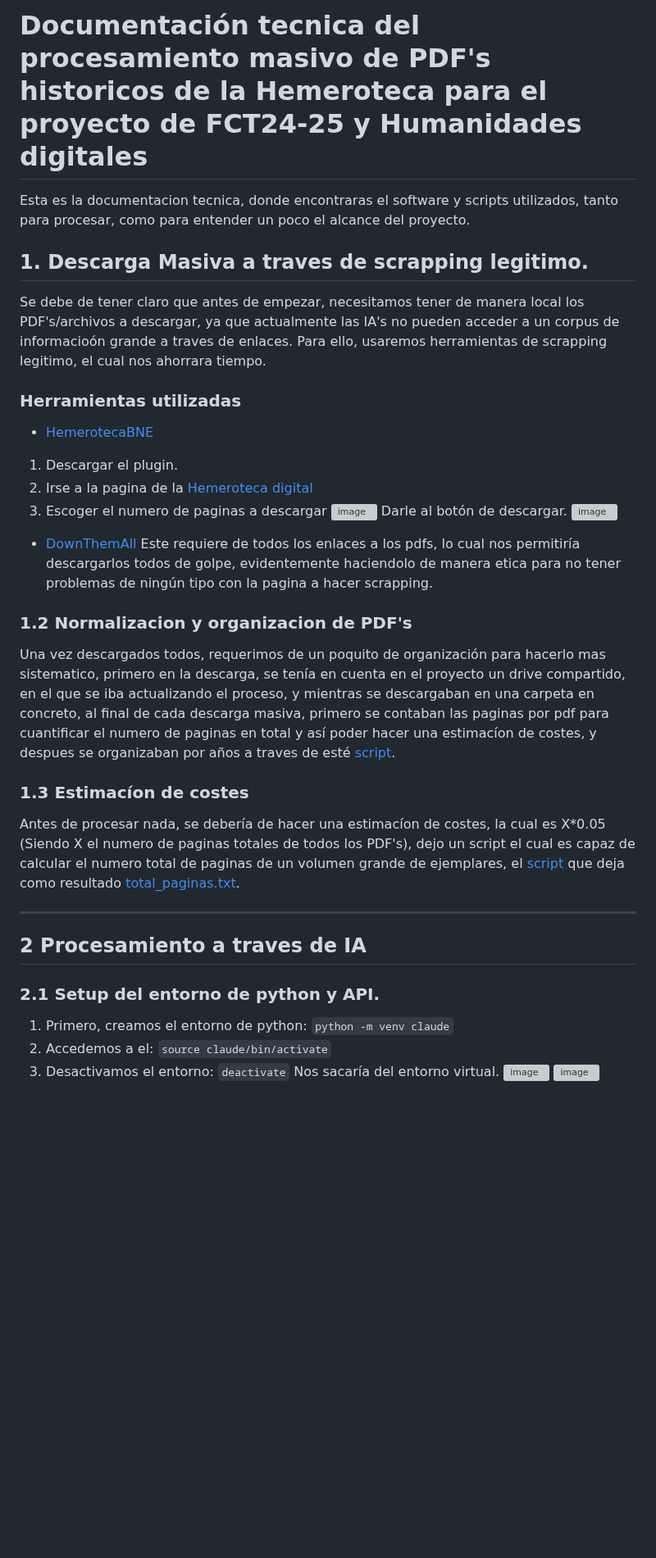
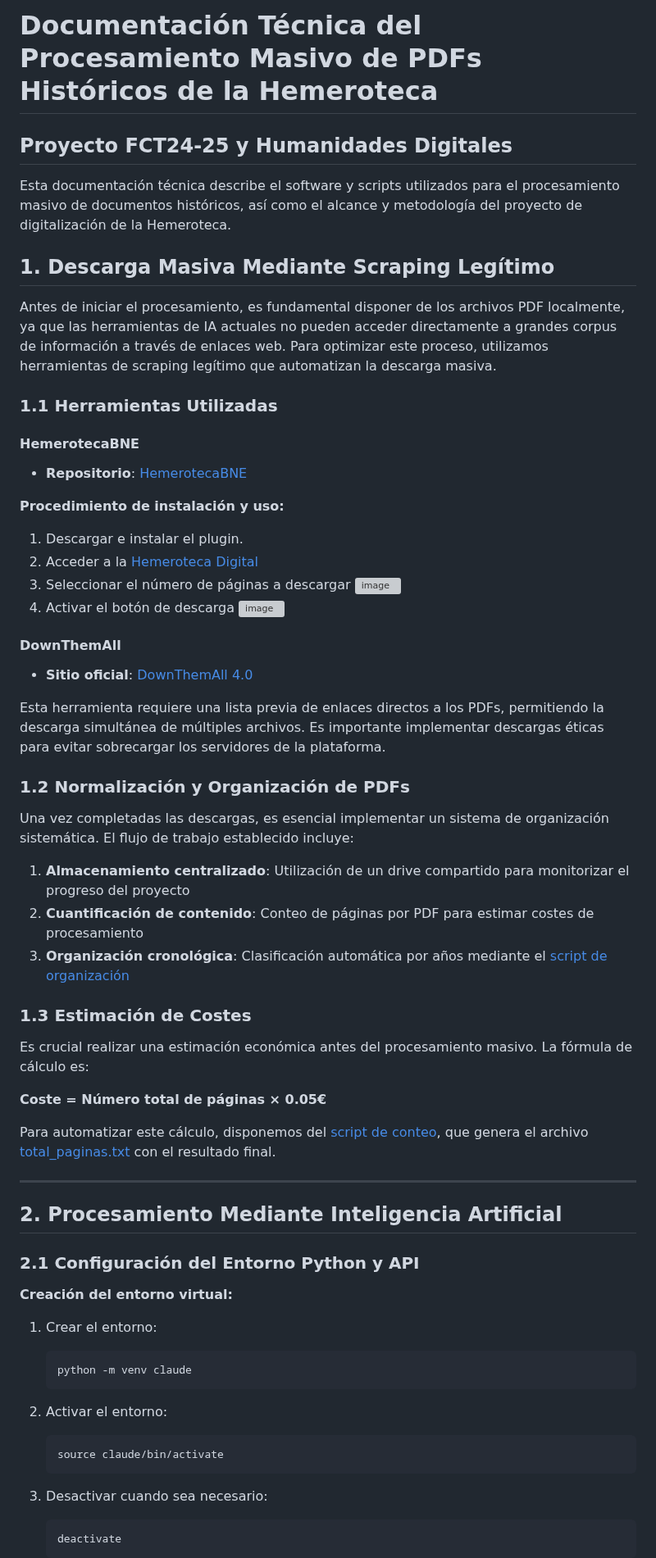
Before and after one commit to Xicobot/AI-Historical-Document-Analysis, a Markdown page: docs/documetacionproceso.md, the part around one of its changes. Shown at 82% size. GitHub-like rendering; blank space fills up the shorter version; grey boxes are pictures that could not be loaded.

````diff
--- a/docs/documetacionproceso.md
+++ b/docs/documetacionproceso.md
@@ -1,42 +1,69 @@
-# Documentación tecnica del procesamiento masivo de PDF's historicos de la Hemeroteca para el proyecto de FCT24-25 y Humanidades digitales
+# Documentación Técnica del Procesamiento Masivo de PDFs Históricos de la Hemeroteca
 
-Esta es la documentacion tecnica, donde encontraras el software y scripts utilizados, tanto para procesar, como para entender un poco el alcance del proyecto.
+## Proyecto FCT24-25 y Humanidades Digitales
 
-## 1. Descarga Masiva a traves de scrapping legitimo.
+Esta documentación técnica describe el software y scripts utilizados para el procesamiento masivo de documentos históricos, así como el alcance y metodología del proyecto de digitalización de la Hemeroteca.
 
-Se debe de tener claro que antes de empezar, necesitamos tener de manera local los PDF's/archivos a descargar, ya que actualmente las IA's no pueden acceder a un corpus de informacioón grande a traves de enlaces.
-Para ello, usaremos herramientas de scrapping legitimo, el cual nos ahorrara tiempo.
+## 1. Descarga Masiva Mediante Scraping Legítimo
 
-### Herramientas utilizadas
-- [HemerotecaBNE](https://github.com/Rafav/HemerotecaBNE)
-1. Descargar el plugin.
-2. Irse a la pagina de la [Hemeroteca digital](https://hemerotecadigital.bne.es/hd/es/results?parent=674a2e4f-97ed-463c-af7b-072ceb37a1b7&t=date-asc&s=520)
-3. Escoger el numero de paginas a descargar
+Antes de iniciar el procesamiento, es fundamental disponer de los archivos PDF localmente, ya que las herramientas de IA actuales no pueden acceder directamente a grandes corpus de información a través de enlaces web. Para optimizar este proceso, utilizamos herramientas de scraping legítimo que automatizan la descarga masiva.
+
+### 1.1 Herramientas Utilizadas
+
+#### HemerotecaBNE
+- **Repositorio**: [HemerotecaBNE](https://github.com/Rafav/HemerotecaBNE)
+
+**Procedimiento de instalación y uso:**
+1. Descargar e instalar el plugin.
+2. Acceder a la [Hemeroteca Digital](https://hemerotecadigital.bne.es/hd/es/results?parent=674a2e4f-97ed-463c-af7b-072ceb37a1b7&t=date-asc&s=520)
+3. Seleccionar el número de páginas a descargar
 ![image](https://github.com/user-attachments/assets/20858eda-9e26-4be2-a59c-87002d7330ba)
-Darle al botón de descargar.
+4. Activar el botón de descarga
 ![image](https://github.com/user-attachments/assets/2e54eeec-25aa-46e2-abb1-1969103895d6)
-- [DownThemAll](https://about.downthemall.org/4.0/)
-Este requiere de todos los enlaces a los pdfs, lo cual nos permitiría descargarlos todos de golpe, evidentemente haciendolo de manera etica para no tener problemas de ningún tipo con
-la pagina a hacer scrapping.
 
-### 1.2 Normalizacion y organizacion de PDF's
-Una vez descargados todos, requerimos de un poquito de organización para hacerlo mas sistematico, primero en la descarga, se tenía en cuenta en el proyecto un drive compartido, en el que se iba actualizando el proceso, y mientras se descargaban en una carpeta en concreto, al final de cada descarga masiva, primero se contaban las paginas por pdf para cuantificar el numero de paginas en total y así poder hacer una estimacíon de costes, y despues se organizaban por años a traves de esté [script](/sw/organizadoraños.sh).
+#### DownThemAll
+- **Sitio oficial**: [DownThemAll 4.0](https://about.downthemall.org/4.0/)
 
-### 1.3 Estimacíon de costes
-Antes de procesar nada, se debería de hacer una estimacíon de costes, la cual es X*0.05 (Siendo X el numero de paginas totales de todos los PDF's), dejo un script el cual es capaz de calcular el numero total de paginas de un volumen grande de ejemplares, el [script](/sw/contar.sh) que deja como resultado [total_paginas.txt](/sw/total_paginas.txt).
+Esta herramienta requiere una lista previa de enlaces directos a los PDFs, permitiendo la descarga simultánea de múltiples archivos. Es importante implementar descargas éticas para evitar sobrecargar los servidores de la plataforma.
+
+### 1.2 Normalización y Organización de PDFs
+
+Una vez completadas las descargas, es esencial implementar un sistema de organización sistemática. El flujo de trabajo establecido incluye:
+
+1. **Almacenamiento centralizado**: Utilización de un drive compartido para monitorizar el progreso del proyecto
+2. **Cuantificación de contenido**: Conteo de páginas por PDF para estimar costes de procesamiento
+3. **Organización cronológica**: Clasificación automática por años mediante el [script de organización](/sw/organizadoraños.sh)
+
+### 1.3 Estimación de Costes
+
+Es crucial realizar una estimación económica antes del procesamiento masivo. La fórmula de cálculo es:
+
+**Coste = Número total de páginas × 0.05€**
+
+Para automatizar este cálculo, disponemos del [script de conteo](/sw/contar.sh), que genera el archivo [total_paginas.txt](/sw/total_paginas.txt) con el resultado final.
 
 ---
 
-## 2 Procesamiento a traves de IA
-### 2.1 Setup del entorno de python y API.
+## 2. Procesamiento Mediante Inteligencia Artificial
 
-1. Primero, creamos el entorno de python:
-`python -m venv claude`
-2. Accedemos a el:
-`source claude/bin/activate`
-3. Desactivamos el entorno:
-`deactivate`
-Nos sacaría del entorno virtual.
+### 2.1 Configuración del Entorno Python y API
+
+**Creación del entorno virtual:**
+1. Crear el entorno:
+   ```bash
+   python -m venv claude
+   ```
+
+2. Activar el entorno:
+   ```bash
+   source claude/bin/activate
+   ```
+
+3. Desactivar cuando sea necesario:
+   ```bash
+   deactivate
+   ```
+
 ![image](https://github.com/user-attachments/assets/f505dfdf-a110-443d-b207-637d193872d9)
 ![image](https://github.com/user-attachments/assets/6b0a6fe1-ad4a-42ba-b3bf-e14c3eeb18ca)
 
````
Also changed, not shown: other parts of docs/documetacionproceso.md (+120 -32 lines).
